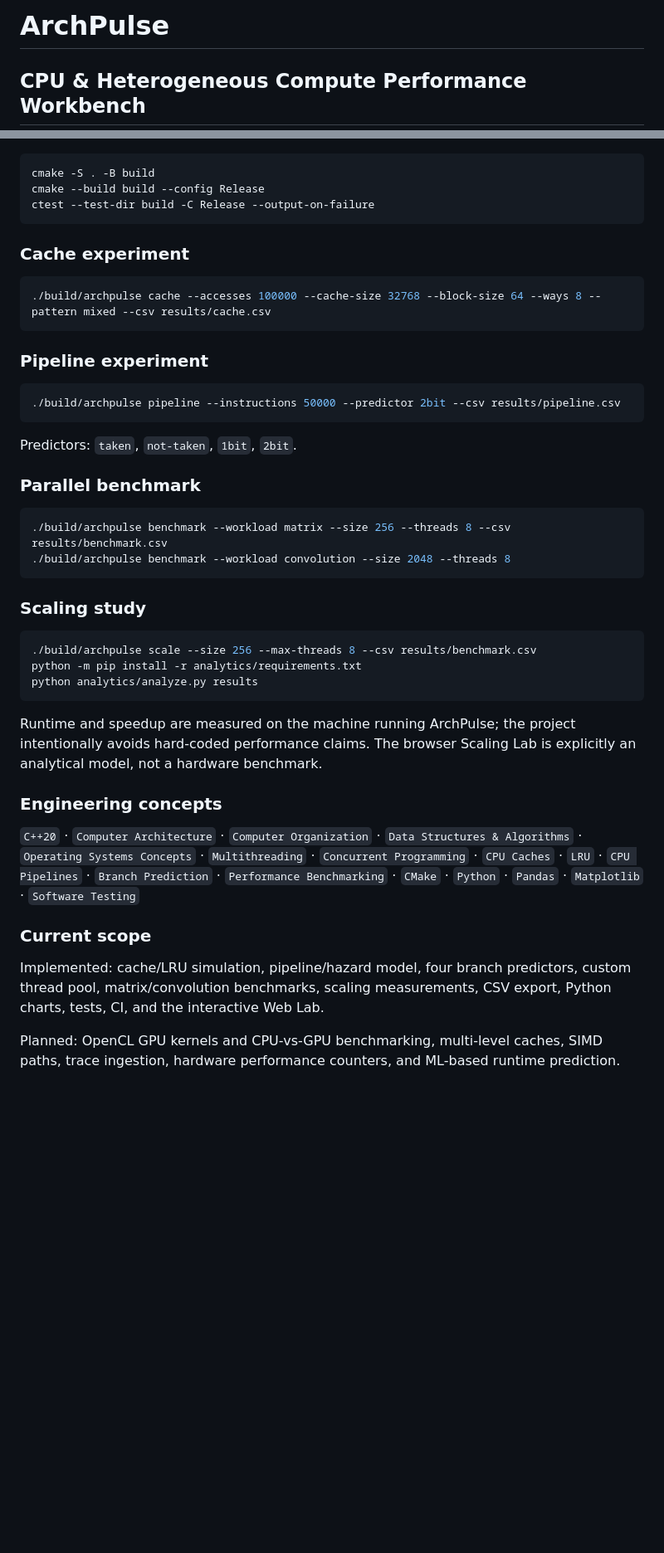
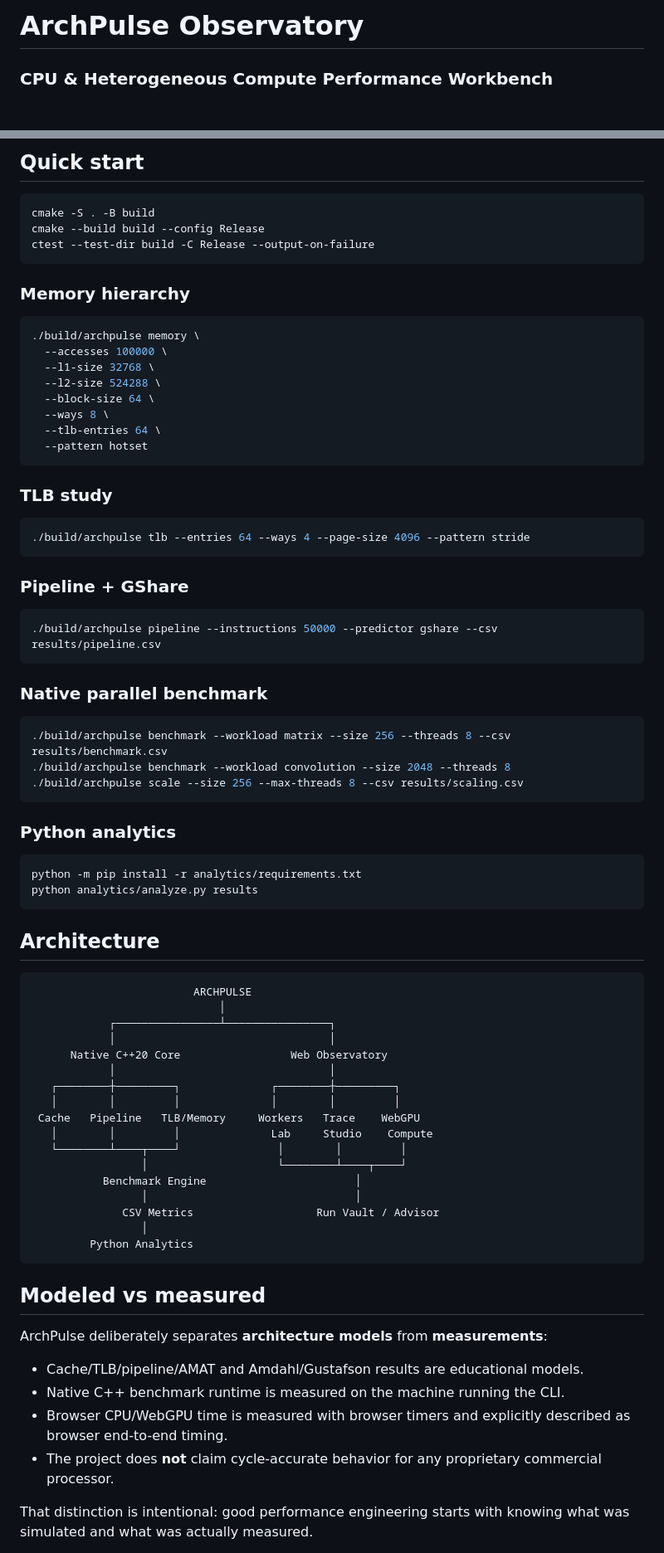
Before and after one commit to Rishikeshsanin/ArchPulse, a Markdown page: README.md, 2 parts joined by grey strips. Shown at 83% size. Drawn GitHub-style; blank space fills up the shorter version.

````diff
--- a/README.md
+++ b/README.md
@@ -1,4 +1,4 @@
-# ArchPulse
+# ArchPulse Observatory
 
-## CPU & Heterogeneous Compute Performance Workbench
+### CPU & Heterogeneous Compute Performance Workbench
 
@@ -23,3 +74,4 @@ ArchPulse is a **C++20 systems-performance workbench** for exploring computer ar
+## Quick start
 
 ```bash
 cmake -S . -B build
@@ -27,44 +79,76 @@ cmake --build build --config Release
 ctest --test-dir build -C Release --output-on-failure
 ```
 
-### Cache experiment
+### Memory hierarchy
 
 ```bash
-./build/archpulse cache --accesses 100000 --cache-size 32768 --block-size 64 --ways 8 --pattern mixed --csv results/cache.csv
+./build/archpulse memory \
+  --accesses 100000 \
+  --l1-size 32768 \
+  --l2-size 524288 \
+  --block-size 64 \
+  --ways 8 \
+  --tlb-entries 64 \
+  --pattern hotset
 ```
 
-### Pipeline experiment
+### TLB study
 
 ```bash
-./build/archpulse pipeline --instructions 50000 --predictor 2bit --csv results/pipeline.csv
+./build/archpulse tlb --entries 64 --ways 4 --page-size 4096 --pattern stride
 ```
 
-Predictors: `taken`, `not-taken`, `1bit`, `2bit`.
+### Pipeline + GShare
 
-### Parallel benchmark
+```bash
+./build/archpulse pipeline --instructions 50000 --predictor gshare --csv results/pipeline.csv
+```
+
+### Native parallel benchmark
 
 ```bash
 ./build/archpulse benchmark --workload matrix --size 256 --threads 8 --csv results/benchmark.csv
 ./build/archpulse benchmark --workload convolution --size 2048 --threads 8
+./build/archpulse scale --size 256 --max-threads 8 --csv results/scaling.csv
 ```
 
-### Scaling study
+### Python analytics
 
 ```bash
-./build/archpulse scale --size 256 --max-threads 8 --csv results/benchmark.csv
 python -m pip install -r analytics/requirements.txt
 python analytics/analyze.py results
 ```
 
-Runtime and speedup are measured on the machine running ArchPulse; the project intentionally avoids hard-coded performance claims. The browser Scaling Lab is explicitly an analytical model, not a hardware benchmark.
+## Architecture
 
-### Engineering concepts
+```text
+                         ARCHPULSE
+                             │
+            ┌────────────────┴────────────────┐
+            │                                 │
+      Native C++20 Core                 Web Observatory
+            │                                 │
+   ┌────────┼─────────┐              ┌────────┼─────────┐
+   │        │         │              │        │         │
+ Cache   Pipeline   TLB/Memory     Workers   Trace    WebGPU
+   │        │         │              Lab     Studio    Compute
+   └────────┴────┬────┘               │        │         │
+                 │                    └────────┴────┬────┘
+           Benchmark Engine                       │
+                 │                                │
+              CSV Metrics                   Run Vault / Advisor
+                 │
+         Python Analytics
+```
 
-`C++20` · `Computer Architecture` · `Computer Organization` · `Data Structures & Algorithms` · `Operating Systems Concepts` · `Multithreading` · `Concurrent Programming` · `CPU Caches` · `LRU` · `CPU Pipelines` · `Branch Prediction` · `Performance Benchmarking` · `CMake` · `Python` · `Pandas` · `Matplotlib` · `Software Testing`
+## Modeled vs measured
 
-### Current scope
+ArchPulse deliberately separates **architecture models** from **measurements**:
 
-Implemented: cache/LRU simulation, pipeline/hazard model, four branch predictors, custom thread pool, matrix/convolution benchmarks, scaling measurements, CSV export, Python charts, tests, CI, and the interactive Web Lab.
+- Cache/TLB/pipeline/AMAT and Amdahl/Gustafson results are educational models.
+- Native C++ benchmark runtime is measured on the machine running the CLI.
+- Browser CPU/WebGPU time is measured with browser timers and explicitly described as browser end-to-end timing.
+- The project does **not** claim cycle-accurate behavior for any proprietary commercial processor.
 
-Planned: OpenCL GPU kernels and CPU-vs-GPU benchmarking, multi-level caches, SIMD paths, trace ingestion, hardware performance counters, and ML-based runtime prediction.
+That distinction is intentional: good performance engineering starts with knowing what was simulated and what was actually measured.
 
````
Also changed, not shown: other parts of README.md (+80 -14 lines).
